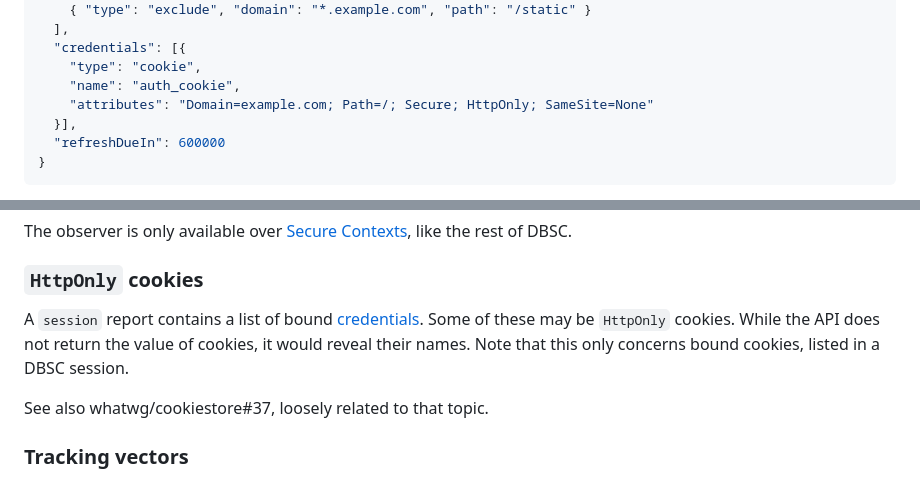
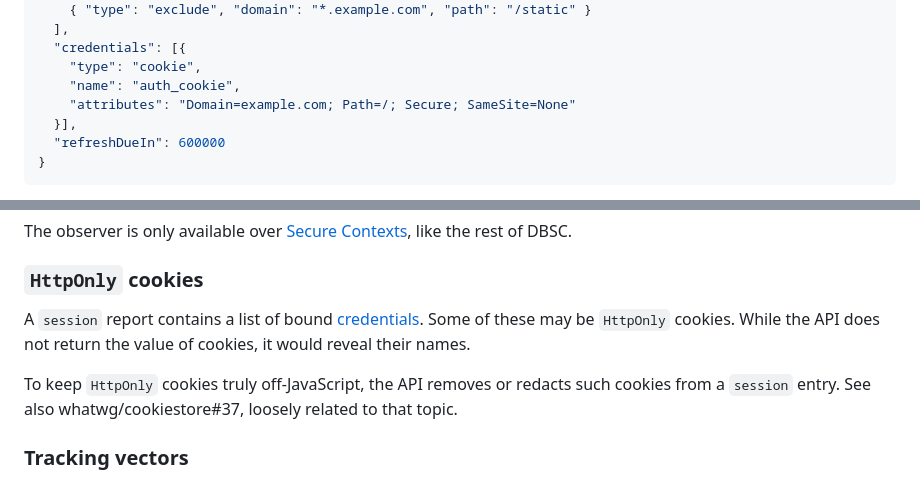
Before and after one commit to explainers-by-googlers/dbsc-js-api, a Markdown page: README.md, 2 parts joined by grey strips. Rendered like a GitHub page.

Commit message:
Clarify that HttpOnly cookies are redacted.

```diff
--- a/README.md
+++ b/README.md
@@ -93,7 +93,7 @@ This is an example `session` report:
   "credentials": [{
     "type": "cookie",
     "name": "auth_cookie",
-    "attributes": "Domain=example.com; Path=/; Secure; HttpOnly; SameSite=None"
+    "attributes": "Domain=example.com; Path=/; Secure; SameSite=None"
   }],
   "refreshDueIn": 600000
 }
@@ -269,9 +269,9 @@ The observer is only available over [Secure Contexts](https://www.w3.org/TR/secu
 
 ### `HttpOnly` cookies
 
-A `session` report contains a list of bound [credentials](https://w3c.github.io/webappsec-dbsc/#format-session-credentials). Some of these may be `HttpOnly` cookies. While the API does not return the value of cookies, it would reveal their names. Note that this only concerns bound cookies, listed in a DBSC session.
+A `session` report contains a list of bound [credentials](https://w3c.github.io/webappsec-dbsc/#format-session-credentials). Some of these may be `HttpOnly` cookies. While the API does not return the value of cookies, it would reveal their names.
 
-See also whatwg/cookiestore#37, loosely related to that topic.
+To keep `HttpOnly` cookies truly off-JavaScript, the API removes or redacts such cookies from a `session` entry. See also whatwg/cookiestore#37, loosely related to that topic.
 
 ### Tracking vectors
 
```
